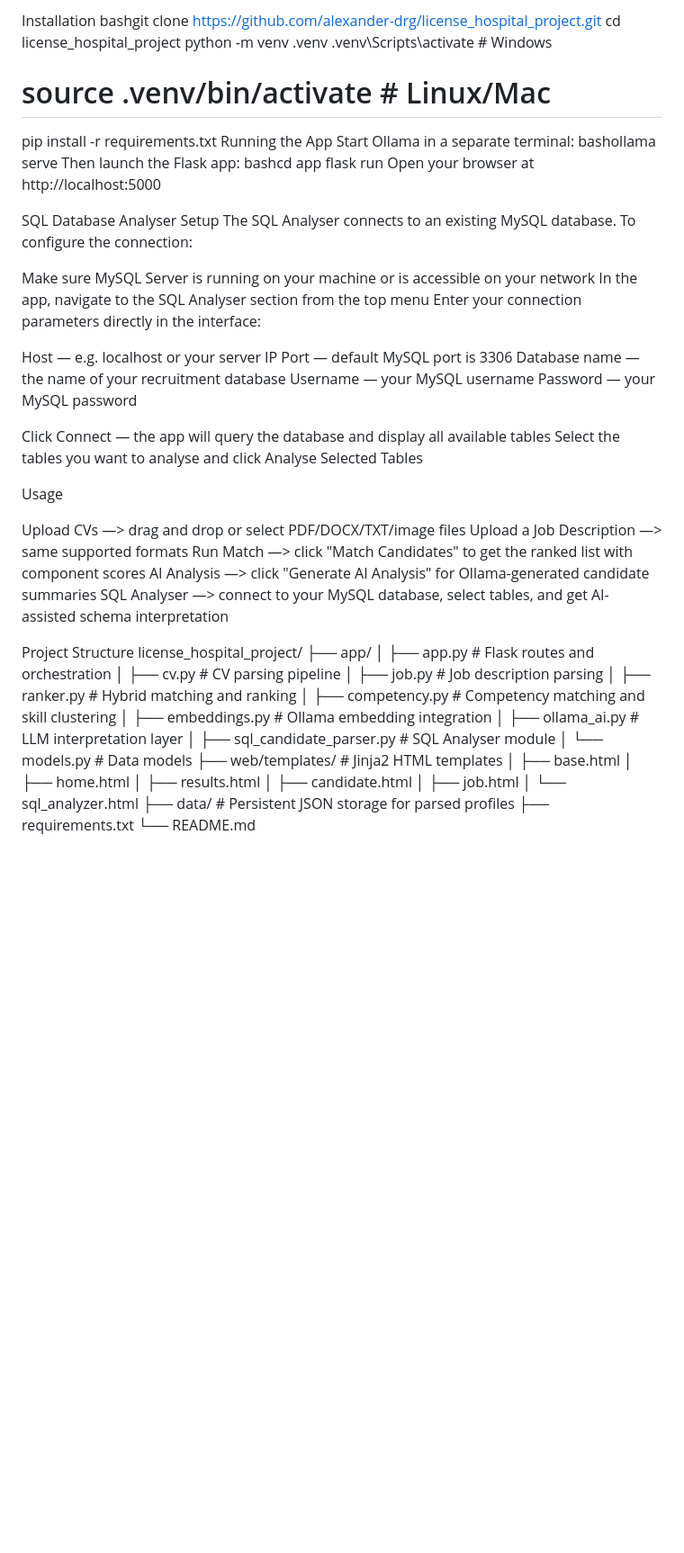
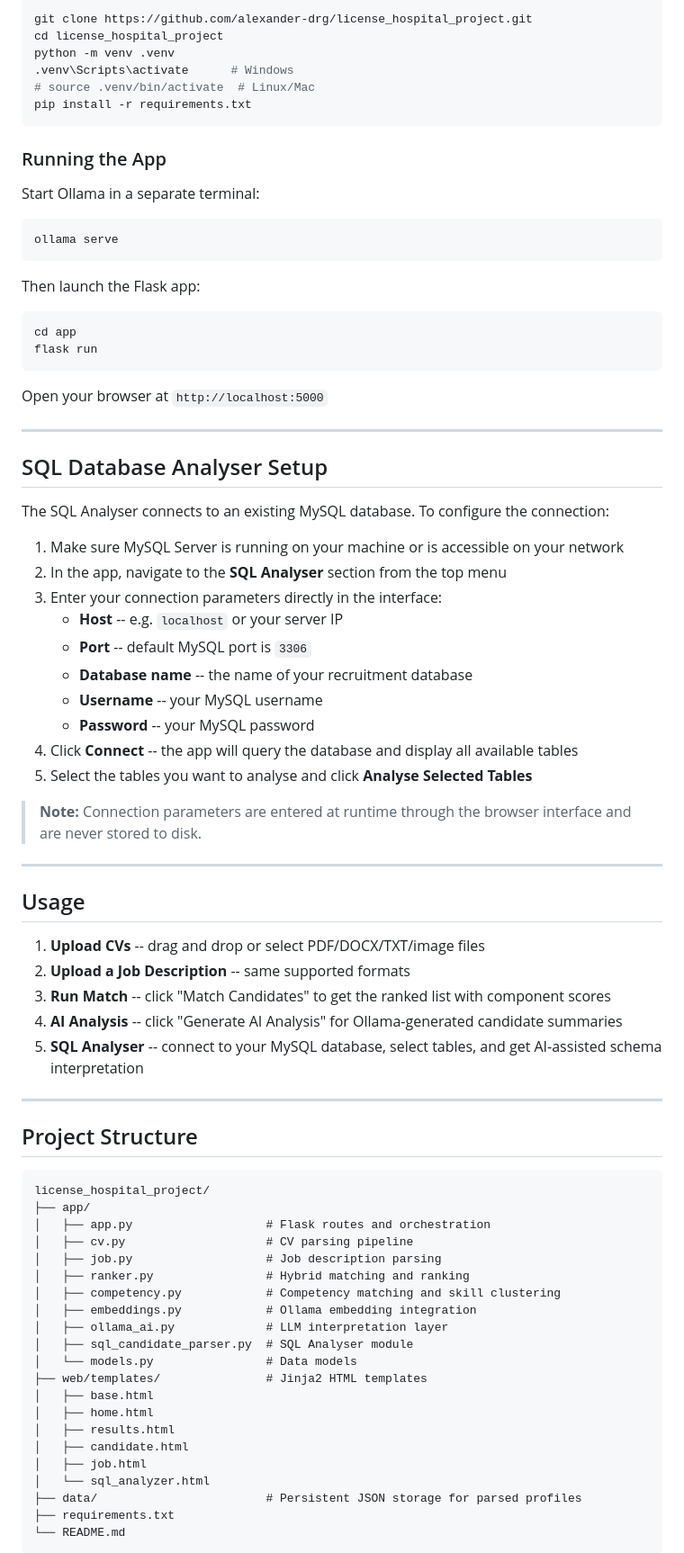
Before and after one commit to alexander-drg/license_hospital_project, a Markdown page: README.md, the part around one of its changes. Shown at 90% size. GitHub-like rendering; blank space fills up the shorter version.

````diff
--- a/README.md
+++ b/README.md
@@ -57,65 +75,82 @@ Tesseract OCR — install here
 
-Installation
-bashgit clone https://github.com/alexander-drg/license_hospital_project.git
+```bash
+git clone https://github.com/alexander-drg/license_hospital_project.git
 cd license_hospital_project
 python -m venv .venv
 .venv\Scripts\activate      # Windows
 # source .venv/bin/activate  # Linux/Mac
 pip install -r requirements.txt
-Running the App
+```
+
+### Running the App
+
 Start Ollama in a separate terminal:
-bashollama serve
+```bash
+ollama serve
+```
+
 Then launch the Flask app:
-bashcd app
+```bash
+cd app
 flask run
-Open your browser at http://localhost:5000
+```
 
-SQL Database Analyser Setup
+Open your browser at `http://localhost:5000`
+
+---
+
+## SQL Database Analyser Setup
+
 The SQL Analyser connects to an existing MySQL database. To configure the connection:
 
-Make sure MySQL Server is running on your machine or is accessible on your network
-In the app, navigate to the SQL Analyser section from the top menu
-Enter your connection parameters directly in the interface:
+1. Make sure MySQL Server is running on your machine or is accessible on your network
+2. In the app, navigate to the **SQL Analyser** section from the top menu
+3. Enter your connection parameters directly in the interface:
+   - **Host** -- e.g. `localhost` or your server IP
+   - **Port** -- default MySQL port is `3306`
+   - **Database name** -- the name of your recruitment database
+   - **Username** -- your MySQL username
+   - **Password** -- your MySQL password
+4. Click **Connect** -- the app will query the database and display all available tables
+5. Select the tables you want to analyse and click **Analyse Selected Tables**
 
-Host — e.g. localhost or your server IP
-Port — default MySQL port is 3306
-Database name — the name of your recruitment database
-Username — your MySQL username
-Password — your MySQL password
+> **Note:** Connection parameters are entered at runtime through the browser interface and are never stored to disk.
 
+---
 
-Click Connect — the app will query the database and display all available tables
-Select the tables you want to analyse and click Analyse Selected Tables
+## Usage
 
-Usage
+1. **Upload CVs** -- drag and drop or select PDF/DOCX/TXT/image files
+2. **Upload a Job Description** -- same supported formats
+3. **Run Match** -- click "Match Candidates" to get the ranked list with component scores
+4. **AI Analysis** -- click "Generate AI Analysis" for Ollama-generated candidate summaries
+5. **SQL Analyser** -- connect to your MySQL database, select tables, and get AI-assisted schema interpretation
 
-Upload CVs —> drag and drop or select PDF/DOCX/TXT/image files
-Upload a Job Description —> same supported formats
-Run Match —> click "Match Candidates" to get the ranked list with component scores
-AI Analysis —> click "Generate AI Analysis" for Ollama-generated candidate summaries
-SQL Analyser —> connect to your MySQL database, select tables, and get AI-assisted schema interpretation
+---
 
+## Project Structure
 
-Project Structure
+```
 license_hospital_project/
 ├── app/
-│   ├── app.py              # Flask routes and orchestration
-│   ├── cv.py               # CV parsing pipeline
-│   ├── job.py              # Job description parsing
-│   ├── ranker.py           # Hybrid matching and ranking
-│   ├── competency.py       # Competency matching and skill clustering
-│   ├── embeddings.py       # Ollama embedding integration
-│   ├── ollama_ai.py        # LLM interpretation layer
+│   ├── app.py                   # Flask routes and orchestration
+│   ├── cv.py                    # CV parsing pipeline
+│   ├── job.py                   # Job description parsing
+│   ├── ranker.py                # Hybrid matching and ranking
+│   ├── competency.py            # Competency matching and skill clustering
+│   ├── embeddings.py            # Ollama embedding integration
+│   ├── ollama_ai.py             # LLM interpretation layer
 │   ├── sql_candidate_parser.py  # SQL Analyser module
-│   └── models.py           # Data models
-├── web/templates/          # Jinja2 HTML templates
+│   └── models.py                # Data models
+├── web/templates/               # Jinja2 HTML templates
 │   ├── base.html
 │   ├── home.html
 │   ├── results.html
 │   ├── candidate.html
 │   ├── job.html
 │   └── sql_analyzer.html
-├── data/                   # Persistent JSON storage for parsed profiles
+├── data/                        # Persistent JSON storage for parsed profiles
 ├── requirements.txt
 └── README.md
+```
 
````
Also changed, not shown: other parts of README.md (+75 -37 lines).
